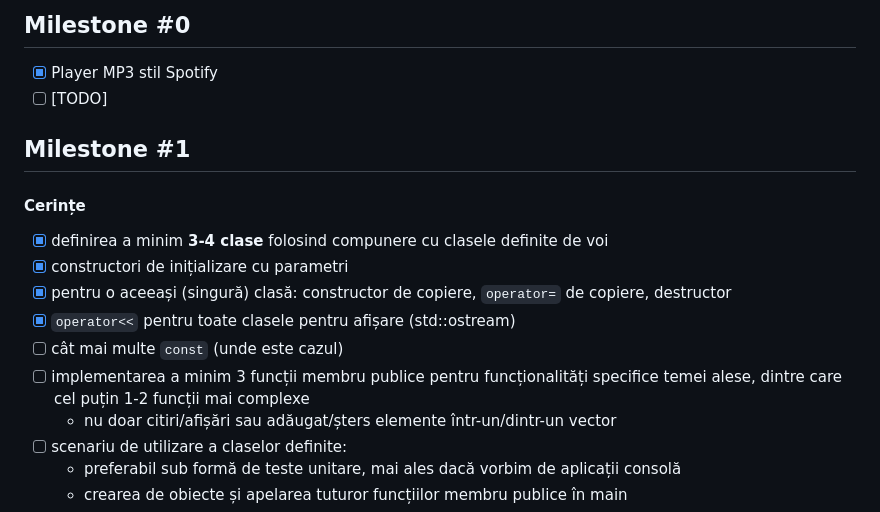
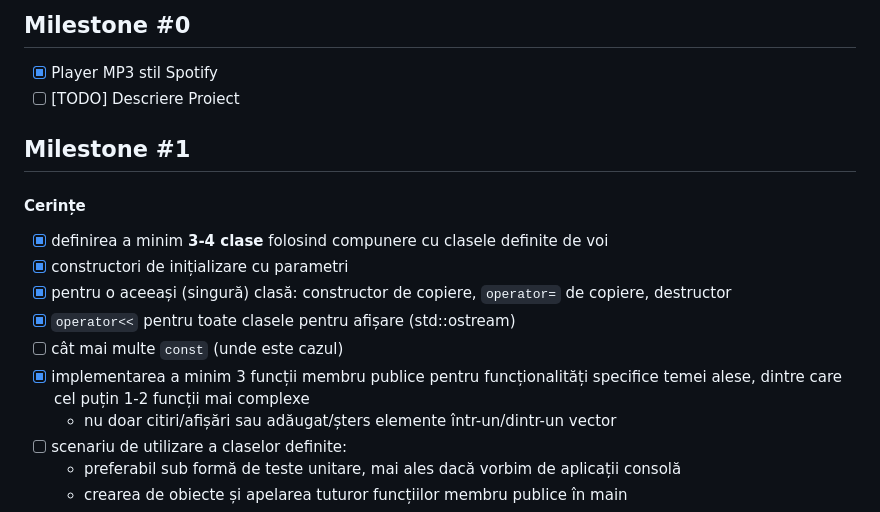
Before and after one commit to rthh21/SpotifyOOP, a Markdown page: README.md, the part around the change. Rendered like a GitHub page.

Commit message:
Update README.md
Update progress #2

```diff
--- a/README.md
+++ b/README.md
@@ -6,7 +6,7 @@
 ## Milestone #0
 
 - [x] Player MP3 stil Spotify
-- [ ] [TODO]
+- [ ] [TODO] Descriere Proiect
 
 ## Milestone #1
 
@@ -16,7 +16,7 @@
 - [x] pentru o aceeași (singură) clasă: constructor de copiere, `operator=` de copiere, destructor
 - [x] `operator<<` pentru toate clasele pentru afișare (std::ostream)
 - [ ] cât mai multe `const` (unde este cazul)
-- [ ] implementarea a minim 3 funcții membru publice pentru funcționalități specifice temei alese, dintre care cel puțin 1-2 funcții mai complexe
+- [x] implementarea a minim 3 funcții membru publice pentru funcționalități specifice temei alese, dintre care cel puțin 1-2 funcții mai complexe
   - nu doar citiri/afișări sau adăugat/șters elemente într-un/dintr-un vector
 - [ ] scenariu de utilizare a claselor definite:
   - preferabil sub formă de teste unitare, mai ales dacă vorbim de aplicații consolă
```
